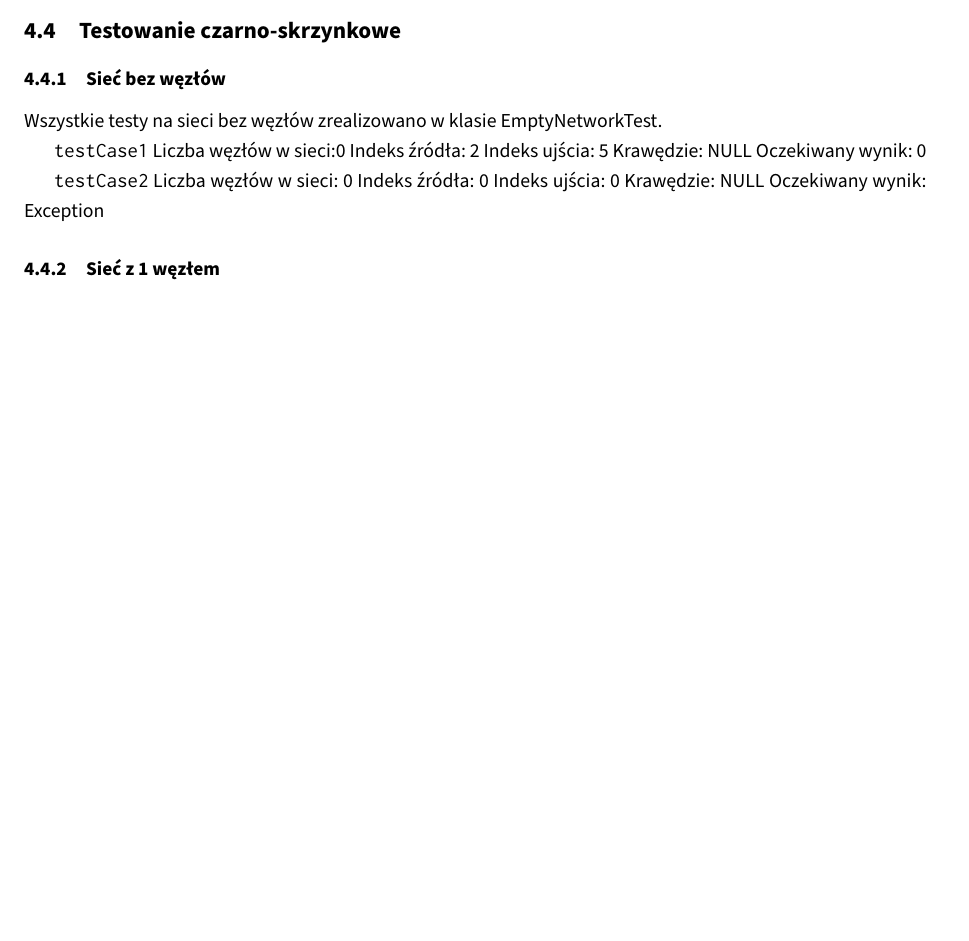
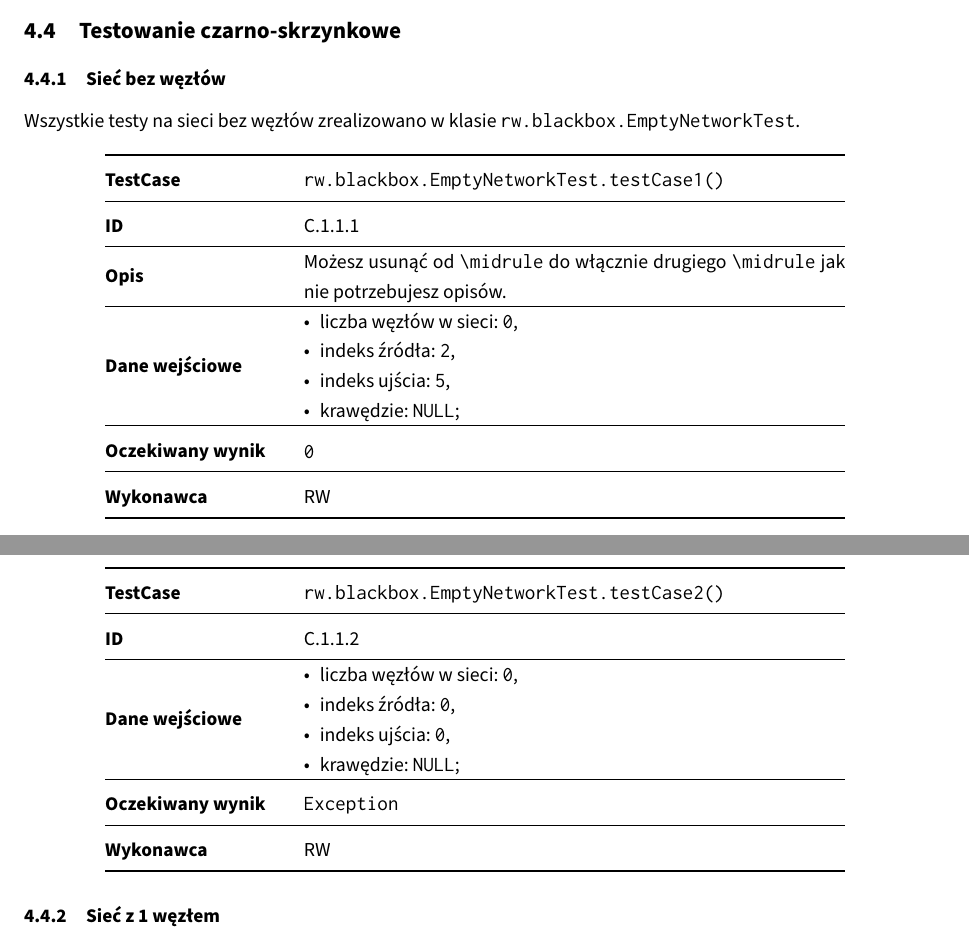
Before and after one commit to student-tomasz/tiwo-ford-fulkerson-test-suite, a LaTeX document (sprawozdanie/dokument.tex, which reads sprawozdanie/tex/realizacja/czarno-skrzynkowe.tex): part of page 20 of 33 before the commit and two parts of pages 20 and 21 of 33 after it, the two joined at a grey line, cut so that both start at the same text, the shorter picture padded with empty space. Compiled offline with XeLaTeX.

Commit message:
Popraw formatowanie tablicy z realizacją test case'ów dla czarno-skrzynkowego

```diff
--- a/sprawozdanie/tex/realizacja/czarno-skrzynkowe.tex
+++ b/sprawozdanie/tex/realizacja/czarno-skrzynkowe.tex
@@ -1,23 +1,68 @@
 \subsection{Testowanie czarno\dywiz skrzynkowe}
 
+\subsubsection{Sieć bez węzłów}
+Wszystkie testy na sieci bez węzłów zrealizowano w klasie
+\texttt{rw.blackbox.EmptyNetworkTest}.
 
+\begin{center}
+\begin{tabular}{@{} >{\bfseries}p{0.2\textwidth} @{\hspace{0.02\textwidth}} p{0.6\textwidth} @{}}
+    \toprule
+    TestCase & \texttt{rw.blackbox.EmptyNetworkTest.testCase1()} \\
+    \midrule
+    ID & C.1.1.1 \\ % Popraw ID do swojej sytuacji.
+    \midrule
+    Opis &
+    \begin{minipage}[h]{0.6\textwidth}
+    Możesz usunąć od \verb|\midrule| do włącznie drugiego \verb|\midrule| jak
+    nie potrzebujesz opisów.
+    \end{minipage} \\
+    \midrule
+    Dane wejściowe &
+    \begin{minipage}[h]{0.6\textwidth}
+    \begin{itemize}[leftmargin=*]
+        \item liczba węzłów w sieci: \texttt{0},
+        \item indeks źródła: \texttt{2},
+        \item indeks ujścia: \texttt{5},
+        \item krawędzie: \texttt{NULL};
+    \end{itemize}
+    \end{minipage} \\
+    \midrule
+    Oczekiwany wynik &
+    \begin{minipage}[h]{0.6\textwidth}
+    \texttt{0}
+    \end{minipage} \\
+    \midrule
+    Wykonawca & RW \\
+    \bottomrule
+\end{tabular}
+\end{center}
 
-\subsubsection{Sieć bez węzłów}
-Wszystkie testy na sieci bez węzłów zrealizowano w klasie EmptyNetworkTest.
-
-\texttt{testCase1}
-Liczba węzłów w sieci:0
-Indeks źródła: 2
-Indeks ujścia: 5
-Krawędzie: NULL
-Oczekiwany wynik: 0
-
-\texttt{testCase2}
-Liczba węzłów w sieci: 0
-Indeks źródła: 0
-Indeks ujścia: 0
-Krawędzie: NULL
-Oczekiwany wynik: Exception
+\begin{center}
+\begin{tabular}{@{} >{\bfseries}p{0.2\textwidth} @{\hspace{0.02\textwidth}} p{0.6\textwidth} @{}}
+    \toprule
+    TestCase & \texttt{rw.blackbox.EmptyNetworkTest.testCase2()} \\
+    \midrule
+    ID & C.1.1.2 \\
+    \midrule
+    Dane wejściowe &
+    \begin{minipage}[h]{0.6\textwidth}
+    \begin{itemize}[leftmargin=*]
+        \item liczba węzłów w sieci: \texttt{0},
+        \item indeks źródła: \texttt{0},
+        \item indeks ujścia: \texttt{0},
+        \item krawędzie: \texttt{NULL};
+    \end{itemize}
+    \end{minipage} \\
+    \midrule
+    Oczekiwany wynik &
+    \begin{minipage}[h]{0.6\textwidth}
+    \texttt{Exception}
+    \end{minipage} \\
+    \midrule
+    Wykonawca & RW \\
+    \bottomrule
+\end{tabular}
+\end{center}
 
 \subsubsection{Sieć z 1 węzłem}
 Wszystkie testy zrealizowane w klasie JustOneElementTest.
```
